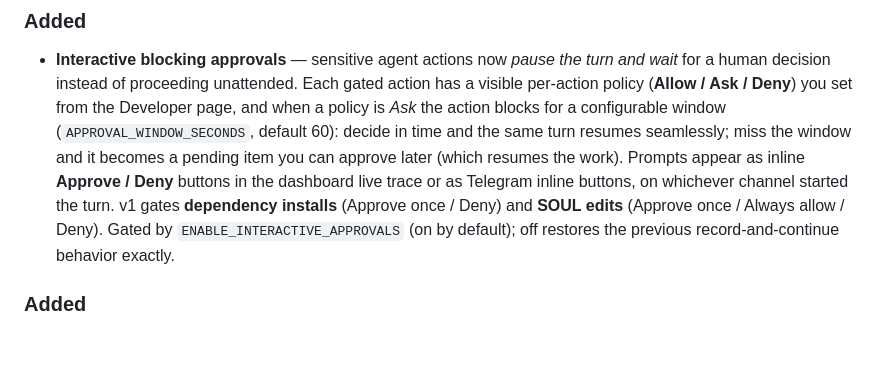
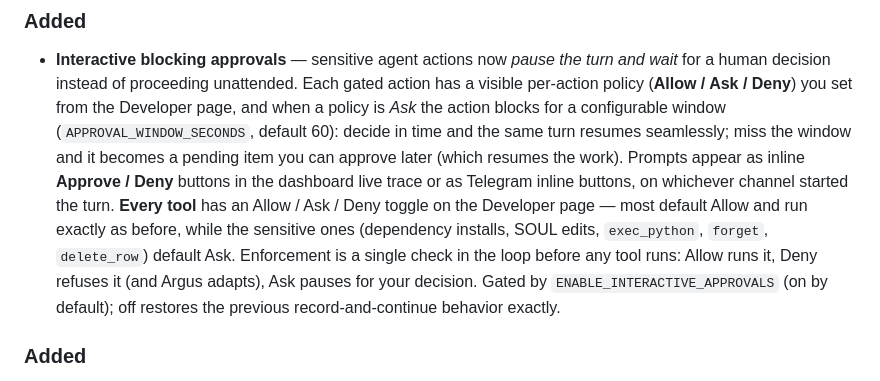
Before and after one commit to apollo-orbit-dev/argus-agent, a Markdown page: CHANGELOG.md, the part around the change. Rendered like a GitHub page; blank space fills up the shorter version.

Commit message:
docs(perms): changelog reflects the per-tool permission matrix
Co-Authored-By: Claude Opus 4.8 (1M context) <noreply@anthropic.com>
Claude-Session: https://claude.ai/code/session_01NZNx7kiMQ48z5fFbD6p4BF

```diff
--- a/CHANGELOG.md
+++ b/CHANGELOG.md
@@ -11,10 +11,12 @@ All notable changes to this project are documented here.
   blocks for a configurable window (`APPROVAL_WINDOW_SECONDS`, default 60): decide in time and the
   same turn resumes seamlessly; miss the window and it becomes a pending item you can approve later
   (which resumes the work). Prompts appear as inline **Approve / Deny** buttons in the dashboard live
-  trace or as Telegram inline buttons, on whichever channel started the turn. v1 gates **dependency
-  installs** (Approve once / Deny) and **SOUL edits** (Approve once / Always allow / Deny). Gated by
-  `ENABLE_INTERACTIVE_APPROVALS` (on by default); off restores the previous record-and-continue
-  behavior exactly.
+  trace or as Telegram inline buttons, on whichever channel started the turn. **Every tool** has an
+  Allow / Ask / Deny toggle on the Developer page — most default Allow and run exactly as before,
+  while the sensitive ones (dependency installs, SOUL edits, `exec_python`, `forget`, `delete_row`)
+  default Ask. Enforcement is a single check in the loop before any tool runs: Allow runs it, Deny
+  refuses it (and Argus adapts), Ask pauses for your decision. Gated by `ENABLE_INTERACTIVE_APPROVALS`
+  (on by default); off restores the previous record-and-continue behavior exactly.
 
 ### Added
 - **Standing behavioral rules** — a durable, owner-managed set of "how to behave" directives
```
